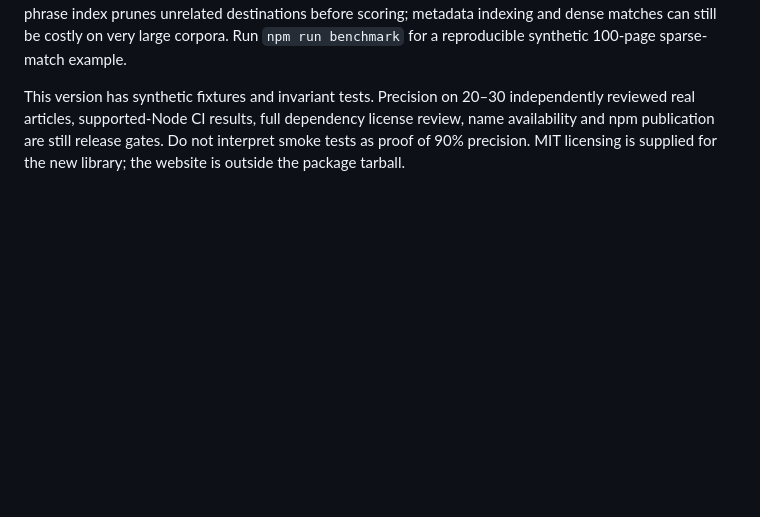
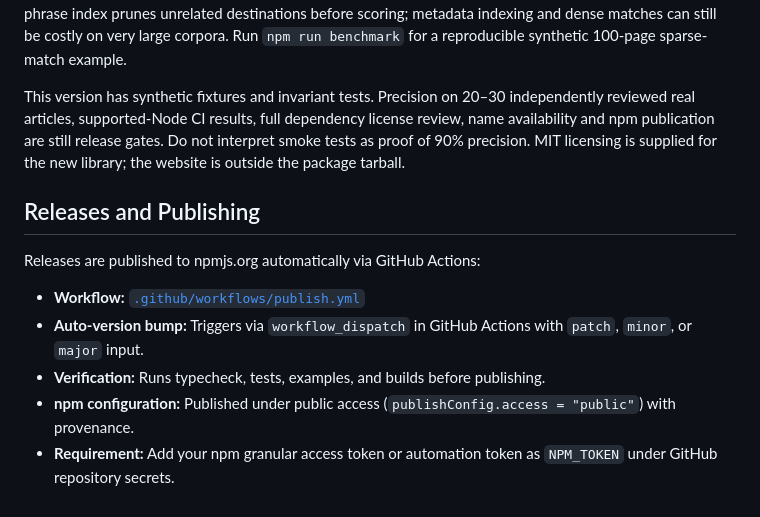
Before and after one commit to jaainil/auto-linker, a Markdown page: package/README.md, the part around the change. GitHub-like rendering; blank space fills up the shorter version.

Commit message:
docs: add release instructions to package/README.md

```diff
--- a/package/README.md
+++ b/package/README.md
@@ -49,3 +49,12 @@ Inserted anchors carry `data-autolink="juhenza-v1"`. An article with this marker
 Ranking uses preferred anchors, title, headings, keywords and BM25 with experimental 35/25/15/15/10 weights, normalized over metadata fields actually supplied. Non-preferred candidates must occur as a contiguous phrase in destination title, headings or keywords. Selection is greedy and deterministic, with ambiguity penalties, no overlapping anchors or duplicate destinations, and per-block limits. Short/generic phrases are penalized. There is no language-specific grammar model, stemming or semantic understanding. A phrase index prunes unrelated destinations before scoring; metadata indexing and dense matches can still be costly on very large corpora. Run `npm run benchmark` for a reproducible synthetic 100-page sparse-match example.
 
 This version has synthetic fixtures and invariant tests. Precision on 20–30 independently reviewed real articles, supported-Node CI results, full dependency license review, name availability and npm publication are still release gates. Do not interpret smoke tests as proof of 90% precision. MIT licensing is supplied for the new library; the website is outside the package tarball.
+
+## Releases and Publishing
+
+Releases are published to npmjs.org automatically via GitHub Actions:
+- **Workflow:** [`.github/workflows/publish.yml`](../.github/workflows/publish.yml)
+- **Auto-version bump:** Triggers via `workflow_dispatch` in GitHub Actions with `patch`, `minor`, or `major` input.
+- **Verification:** Runs typecheck, tests, examples, and builds before publishing.
+- **npm configuration:** Published under public access (`publishConfig.access = "public"`) with provenance.
+- **Requirement:** Add your npm granular access token or automation token as `NPM_TOKEN` under GitHub repository secrets.
```
